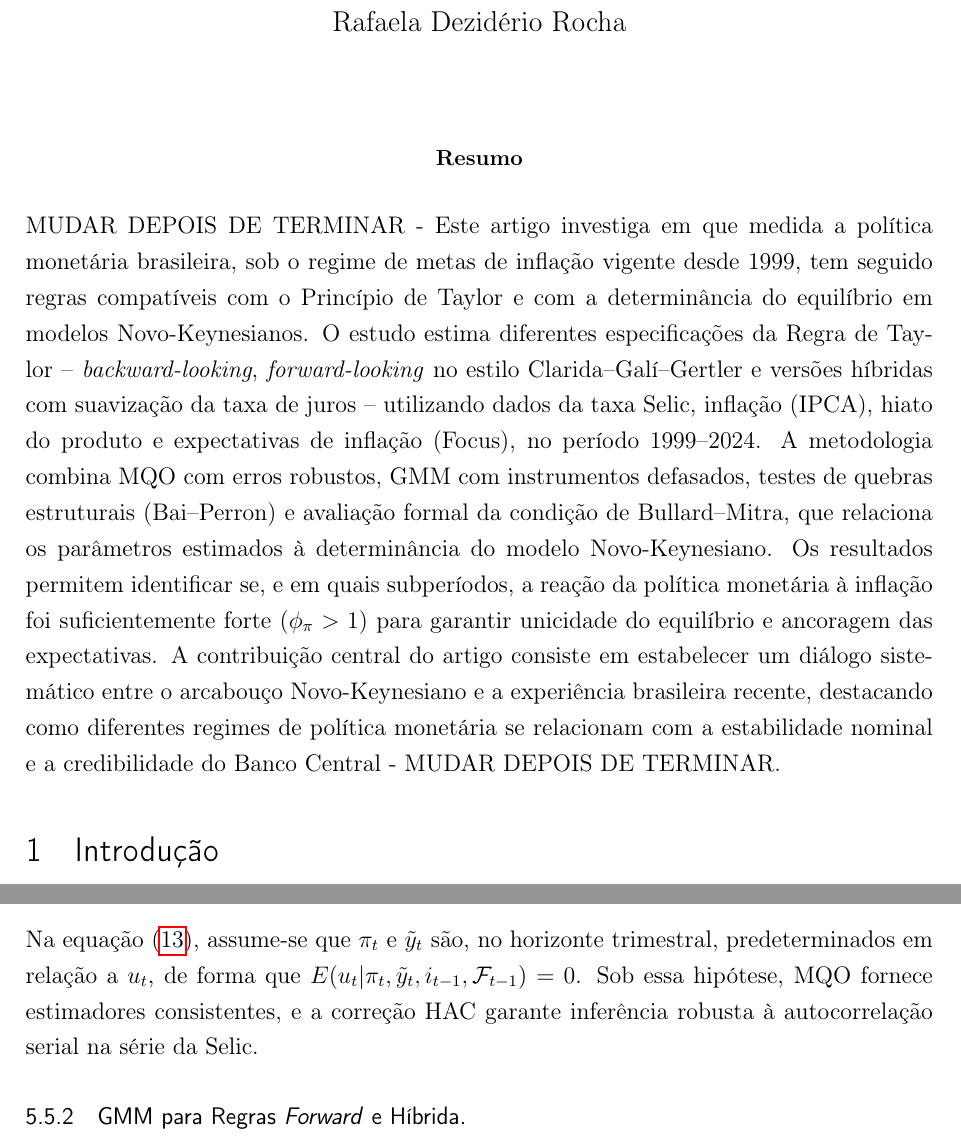
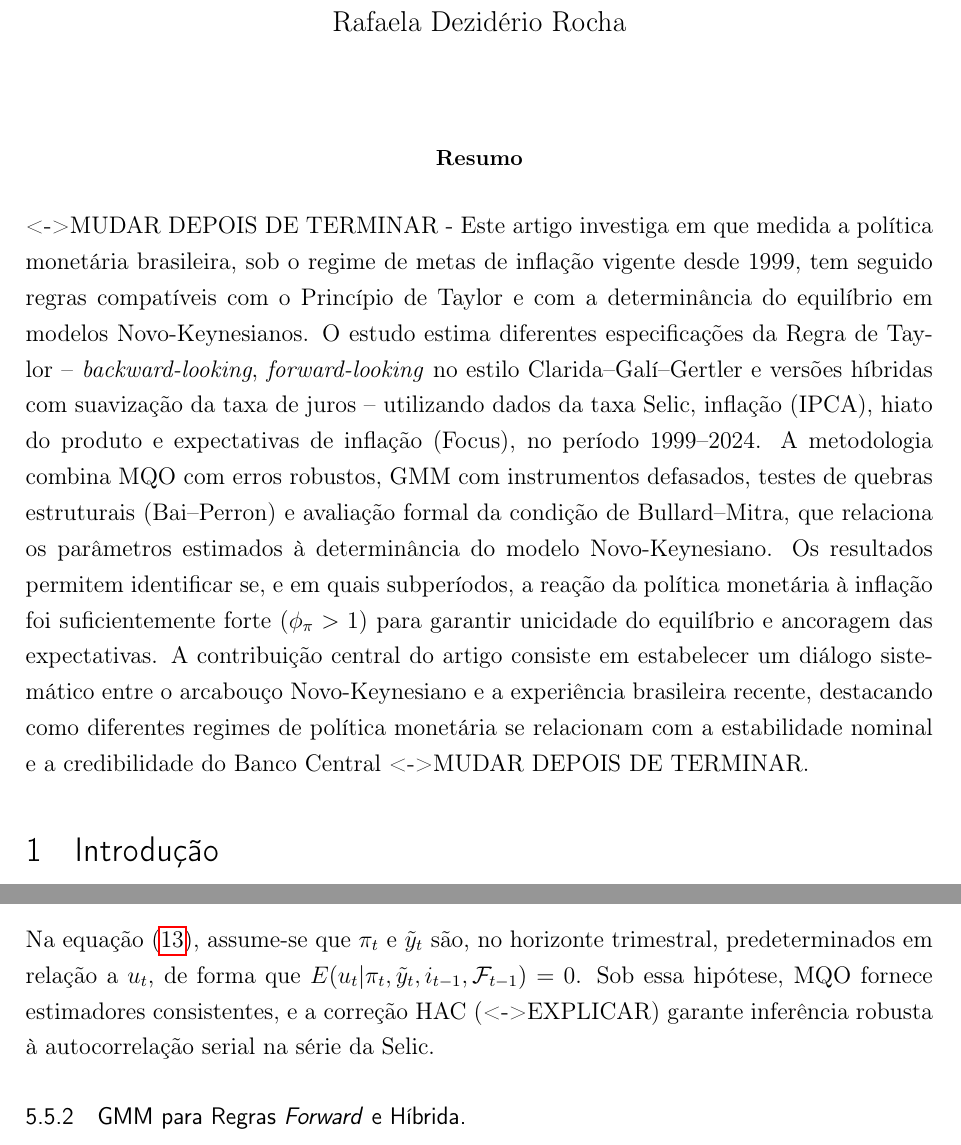
Before and after one commit to fernandovieira1/brazil-taylor-determinacy, a LaTeX thesis (paper/main.tex): two parts of pages 1 and 29 of 40, joined at a grey line, cut so that both start at the same text. Compiled offline with pdfLaTeX.

Commit message:
ajustes texto e latex + comentários diversos modelos_secao_6.ipynb

```diff
--- a/paper/main.tex
+++ b/paper/main.tex
@@ -79,11 +79,14 @@ Rafaela Dezidério Rocha
 % ***********************************************************
 \begin{document}
 
+%% ANTES DA COMPILAÇÃO FINAL, VERIFICAR (CTRL+F) '<->'
+% <-> SIGNIFICA QUE FALTA AJUSTAR ALGO
+
 \maketitle
 \thispagestyle{empty}
 
 \begin{abstract}
-MUDAR DEPOIS DE TERMINAR - Este artigo investiga em que medida a política monetária brasileira, sob o regime de metas de inflação vigente desde 1999, tem seguido regras compatíveis com o Princípio de Taylor e com a determinância do equilíbrio em modelos Novo-Keynesianos. O estudo estima diferentes especificações da Regra de Taylor -- \textit{backward-looking}, \textit{forward-looking} no estilo Clarida--Galí--Gertler e versões híbridas com suavização da taxa de juros -- utilizando dados da taxa Selic, inflação (IPCA), hiato do produto e expectativas de inflação (Focus), no período 1999--2024. A metodologia combina MQO com erros robustos, GMM com instrumentos defasados, testes de quebras estruturais (Bai--Perron) e avaliação formal da condição de Bullard--Mitra, que relaciona os parâmetros estimados à determinância do modelo Novo-Keynesiano. Os resultados permitem identificar se, e em quais subperíodos, a reação da política monetária à inflação foi suficientemente forte ($\phi_\pi > 1$) para garantir unicidade do equilíbrio e ancoragem das expectativas. A contribuição central do artigo consiste em estabelecer um diálogo sistemático entre o arcabouço Novo-Keynesiano e a experiência brasileira recente, destacando como diferentes regimes de política monetária se relacionam com a estabilidade nominal e a credibilidade do Banco Central - MUDAR DEPOIS DE TERMINAR.
+<->MUDAR DEPOIS DE TERMINAR - Este artigo investiga em que medida a política monetária brasileira, sob o regime de metas de inflação vigente desde 1999, tem seguido regras compatíveis com o Princípio de Taylor e com a determinância do equilíbrio em modelos Novo-Keynesianos. O estudo estima diferentes especificações da Regra de Taylor -- \textit{backward-looking}, \textit{forward-looking} no estilo Clarida--Galí--Gertler e versões híbridas com suavização da taxa de juros -- utilizando dados da taxa Selic, inflação (IPCA), hiato do produto e expectativas de inflação (Focus), no período 1999--2024. A metodologia combina MQO com erros robustos, GMM com instrumentos defasados, testes de quebras estruturais (Bai--Perron) e avaliação formal da condição de Bullard--Mitra, que relaciona os parâmetros estimados à determinância do modelo Novo-Keynesiano. Os resultados permitem identificar se, e em quais subperíodos, a reação da política monetária à inflação foi suficientemente forte ($\phi_\pi > 1$) para garantir unicidade do equilíbrio e ancoragem das expectativas. A contribuição central do artigo consiste em estabelecer um diálogo sistemático entre o arcabouço Novo-Keynesiano e a experiência brasileira recente, destacando como diferentes regimes de política monetária se relacionam com a estabilidade nominal e a credibilidade do Banco Central <->MUDAR DEPOIS DE TERMINAR.
 \end{abstract}
 
 \pagestyle{plain}
@@ -681,7 +684,7 @@ A escolha do estimador reflete a forma como as variáveis no lado direito se rel
 \label{subsubsec:mqo_regra_backward}
 % -----------------------------------------------------------
 
-Na equação \eqref{eq:regra_backward_mqo}, assume-se que \(\pi_t\) e \(\tilde y_t\) são, no horizonte trimestral, predeterminados em relação a \(u_t\), de forma que \(E(u_t|\pi_t,\tilde y_t,i_{t-1},\mathcal F_{t-1})=0\). Sob essa hipótese, MQO fornece estimadores consistentes, e a correção HAC garante inferência robusta à autocorrelação serial na série da Selic.
+Na equação \eqref{eq:regra_backward_mqo}, assume-se que \(\pi_t\) e \(\tilde y_t\) são, no horizonte trimestral, predeterminados em relação a \(u_t\), de forma que \(E(u_t|\pi_t,\tilde y_t,i_{t-1},\mathcal F_{t-1})=0\). Sob essa hipótese, MQO fornece estimadores consistentes, e a correção HAC (<->EXPLICAR) garante inferência robusta à autocorrelação serial na série da Selic.
 
 % -----------------------------------------------------------
 \subsubsection{GMM para Regras \textit{Forward} e Híbrida.}
```
Also changed, not shown: paper/main.pdf, 4 other files.
